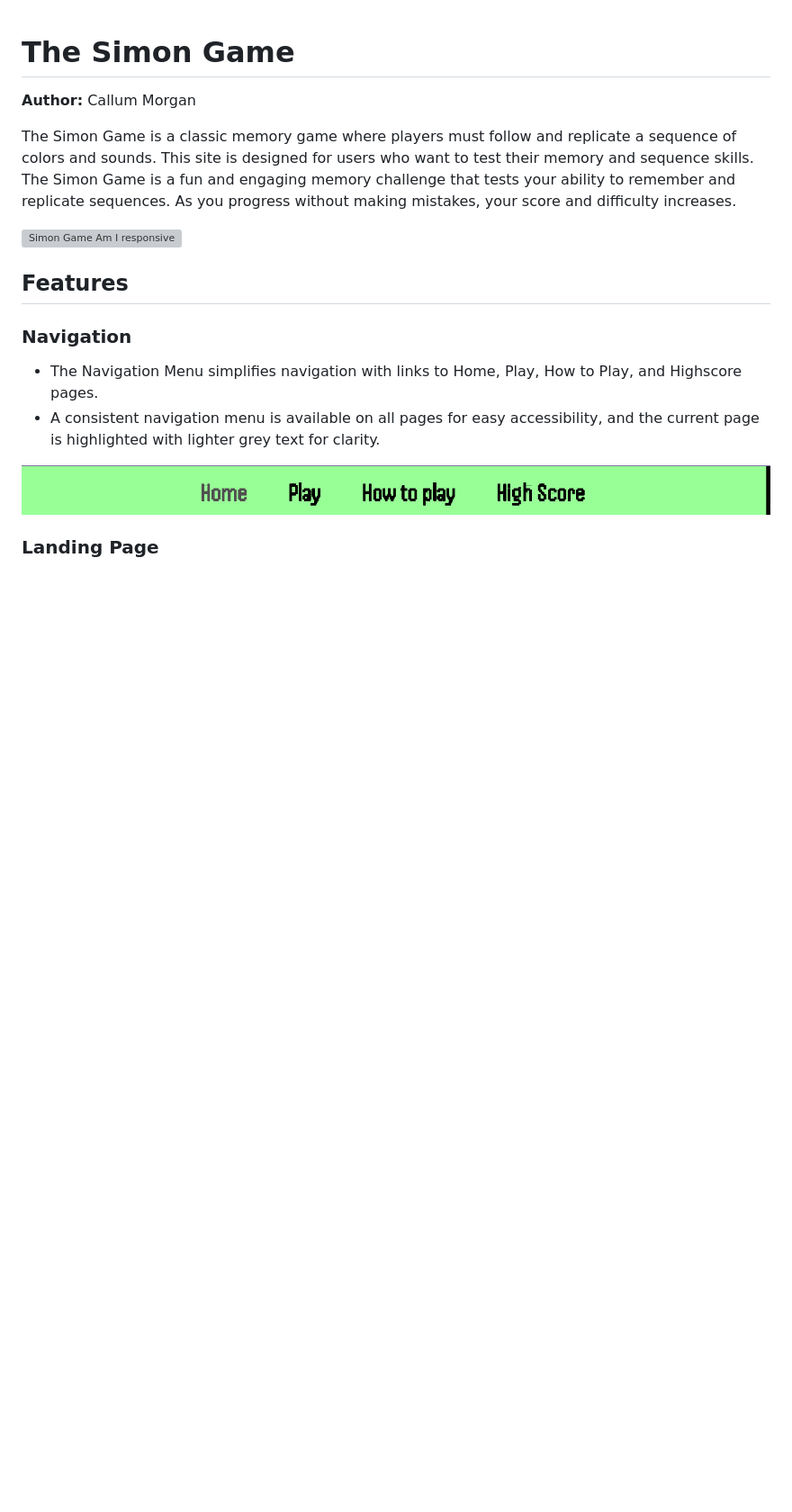
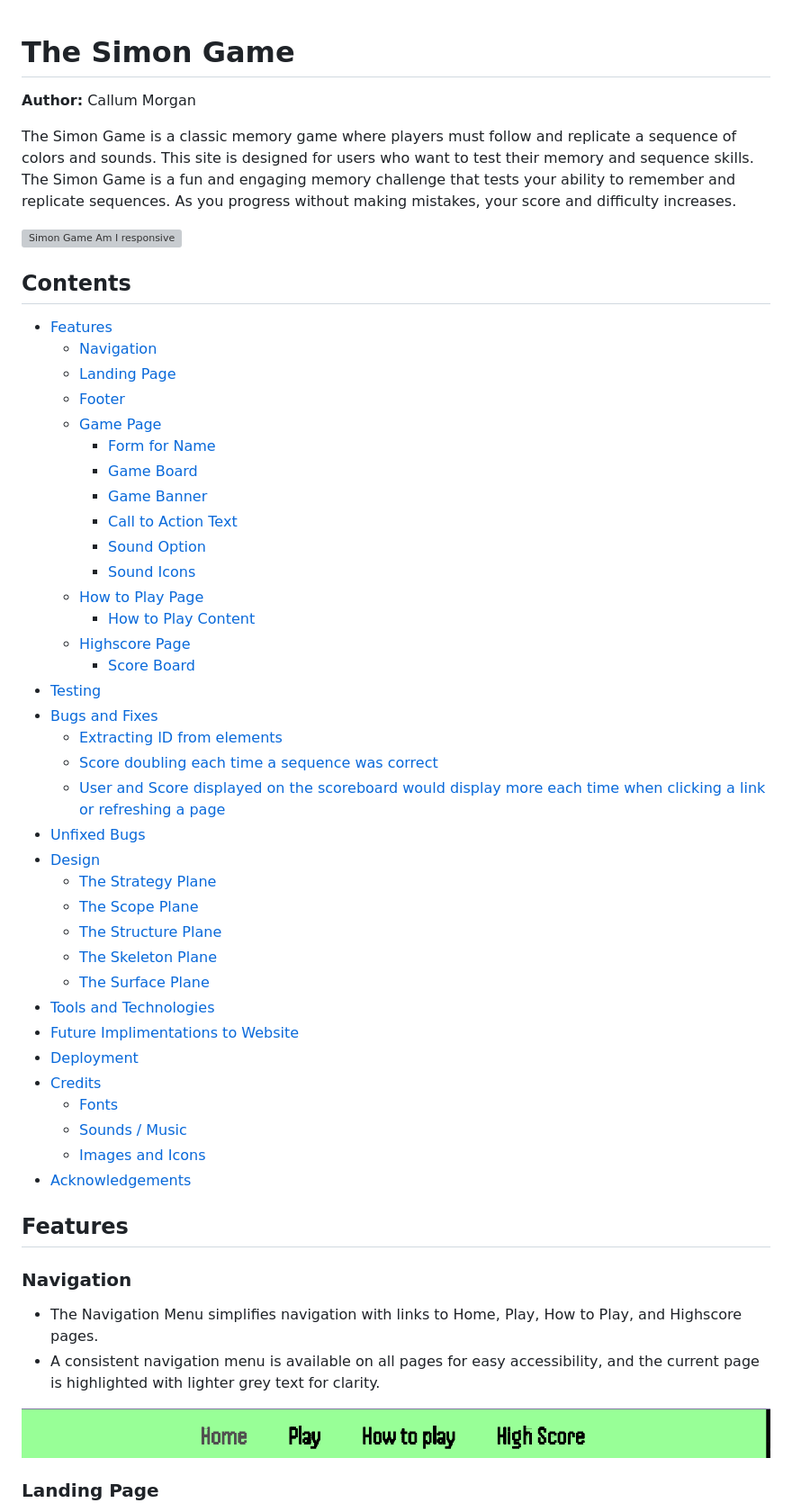
Before and after one commit to Cmorgan21/The-Simon-Game, a Markdown page: README.md, the part around one of its changes. Shown at 90% size. Drawn GitHub-style; blank space fills up the shorter version; grey boxes are pictures that could not be loaded.

Commit message:
add content section with ids on README.md

```diff
--- a/README.md
+++ b/README.md
@@ -5,6 +5,44 @@
 The Simon Game is a classic memory game where players must follow and replicate a sequence of colors and sounds. This site is designed for users who want to test their memory and sequence skills. The Simon Game is a fun and engaging memory challenge that tests your ability to remember and replicate sequences. As you progress without making mistakes, your score and difficulty increases.
 
 ![Simon Game Am I responsive](./assets/images/amiresponsive.png)
+
+## Contents
+
+- [Features](#features)
+  - [Navigation](#navigation)
+  - [Landing Page](#landing-page)
+  - [Footer](#footer)
+  - [Game Page](#game-page)
+    - [Form for Name](#form-for-name)
+    - [Game Board](#game-board)
+    - [Game Banner](#game-banner)
+    - [Call to Action Text](#call-to-action-text)
+    - [Sound Option](#sound-option)
+    - [Sound Icons](#sound-icons)
+  - [How to Play Page](#how-to-play-page)
+    - [How to Play Content](#how-to-play-content)
+  - [Highscore Page](#highscore-page)
+    - [Score Board](#score-board)
+- [Testing](#testing)
+- [Bugs and Fixes](#bugs-and-fixes)
+  - [Extracting ID from elements](#extracting-id-from-elements)
+  - [Score doubling each time a sequence was correct](#score-doubling-each-time-a-sequence-was-correct)
+  - [User and Score displayed on the scoreboard would display more each time when clicking a link or refreshing a page](#user-and-score-displayed-on-the-scoreboard-would-display-more-each-time-when-clicking-a-link-or-refreshing-a-page)
+- [Unfixed Bugs](#unfixed-bugs)
+- [Design](#design)
+  - [The Strategy Plane](#the-strategy-plane)
+  - [The Scope Plane](#the-scope-plane)
+  - [The Structure Plane](#the-structure-plane)
+  - [The Skeleton Plane](#the-skeleton-plane)
+  - [The Surface Plane](#the-surface-plane)
+- [Tools and Technologies](#tools-and-technologies)
+- [Future Implimentations to Website](#future-implementations-to-website)
+- [Deployment](#deployment)
+- [Credits](#credits)
+  - [Fonts](#fonts)
+  - [Sounds / Music](#sounds-music)
+  - [Images and Icons](#images-and-icons)
+- [Acknowledgements](#acknowledgements)
 
 ## Features
 
```
Also changed, not shown: other parts of README.md (+1 -45 lines), Testing.md (+61 -0 lines).
